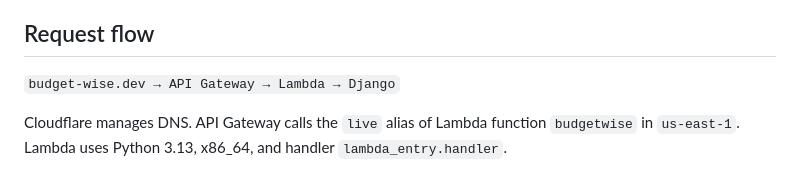
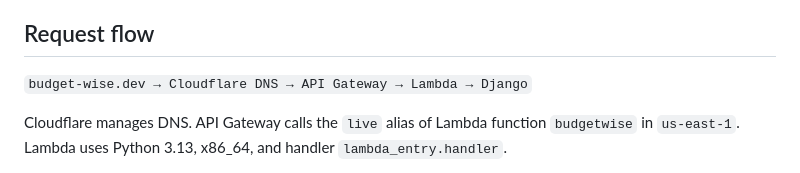
Before and after one commit to CS4300-CS5300-FA26/team-3, a Markdown page: docs/DEPLOYMENT.md, the part around the change. Drawn GitHub-style.

Commit message:
docs: update request flow to include Cloudflare DNS

```diff
--- a/docs/DEPLOYMENT.md
+++ b/docs/DEPLOYMENT.md
@@ -4,7 +4,7 @@ Chase will maintain the AWS setup for Team 3. Local development follows the READ
 
 ## Request flow
 
-`budget-wise.dev → API Gateway → Lambda → Django`
+`budget-wise.dev → Cloudflare DNS → API Gateway → Lambda → Django`
 
 Cloudflare manages DNS. API Gateway calls the `live` alias of Lambda function `budgetwise` in `us-east-1`. Lambda uses Python 3.13, x86_64, and handler `lambda_entry.handler`.
 
```
